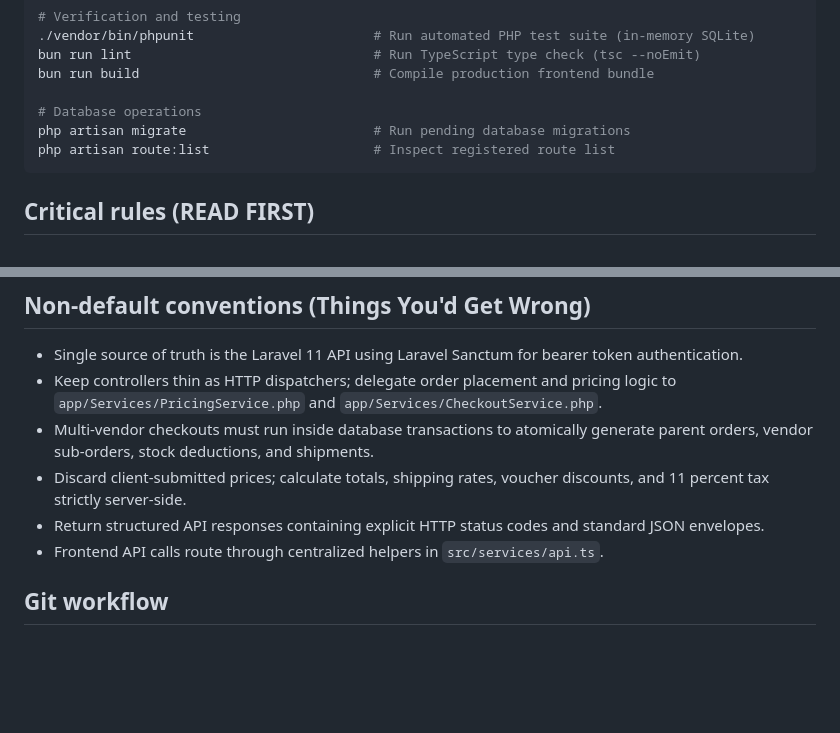
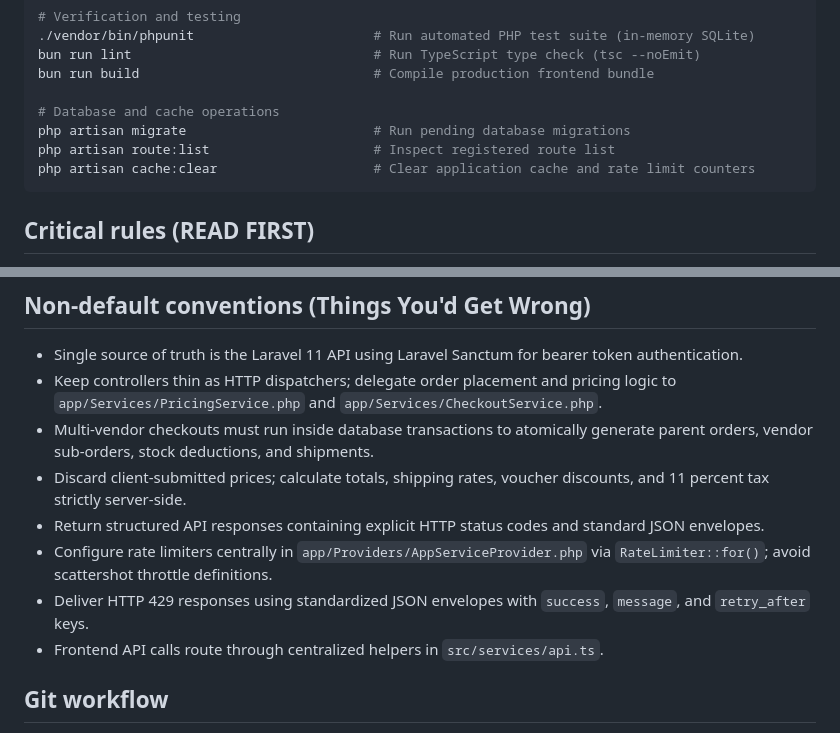
Before and after one commit to Neideav/Pasaria, a Markdown page: AGENTS.md, 2 parts joined by grey strips. Drawn GitHub-style; blank space fills up the shorter version.

````diff
--- a/AGENTS.md
+++ b/AGENTS.md
@@ -25,9 +25,10 @@ bun run dev                                # Start Vite frontend server
 bun run lint                               # Run TypeScript type check (tsc --noEmit)
 bun run build                              # Compile production frontend bundle
 
-# Database operations
+# Database and cache operations
 php artisan migrate                        # Run pending database migrations
 php artisan route:list                     # Inspect registered route list
+php artisan cache:clear                    # Clear application cache and rate limit counters
 ```
 
 ## Critical rules (READ FIRST)
@@ -45,6 +46,8 @@ php artisan route:list                     # Inspect registered route list
 - Multi-vendor checkouts must run inside database transactions to atomically generate parent orders, vendor sub-orders, stock deductions, and shipments.
 - Discard client-submitted prices; calculate totals, shipping rates, voucher discounts, and 11 percent tax strictly server-side.
 - Return structured API responses containing explicit HTTP status codes and standard JSON envelopes.
+- Configure rate limiters centrally in `app/Providers/AppServiceProvider.php` via `RateLimiter::for()`; avoid scattershot throttle definitions.
+- Deliver HTTP 429 responses using standardized JSON envelopes with `success`, `message`, and `retry_after` keys.
 - Frontend API calls route through centralized helpers in `src/services/api.ts`.
 
 ## Git workflow
````
Also changed, not shown: .agents/references/routes.md (+11 -9 lines).
